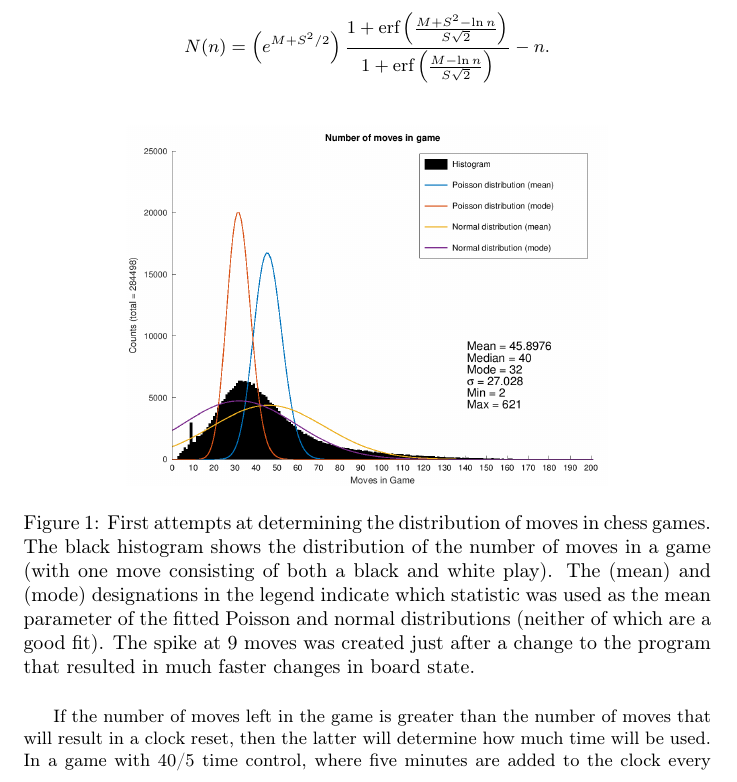
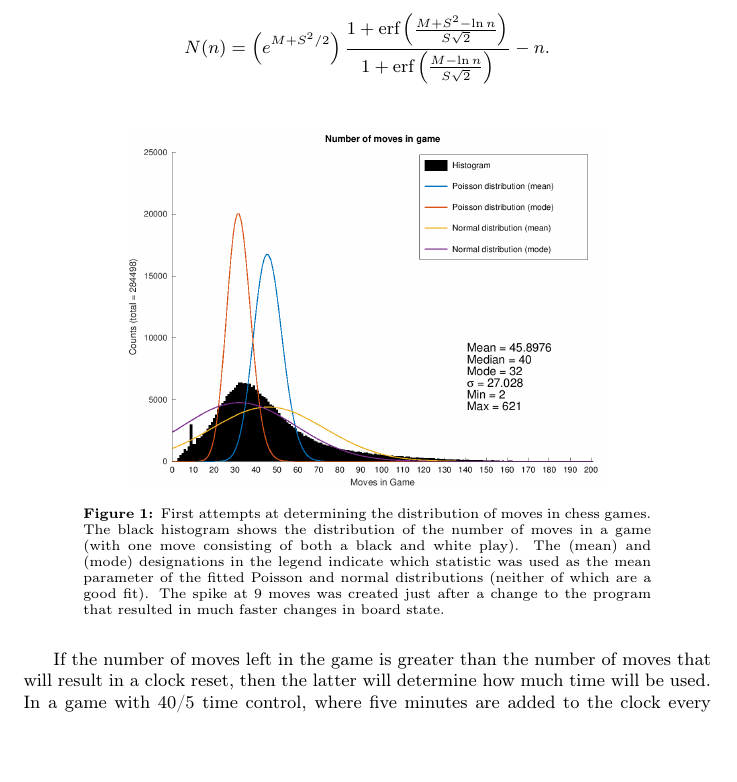
Before and after one commit to MarkZH/Genetic_Chess, a LaTeX paper (doc/reference.tex): part of page 8 of 25, cut so that both start at the same text, the shorter picture padded with empty space. Compiled offline with pdfLaTeX.

Commit message:
Format captions in documentation

```diff
--- a/doc/reference.tex
+++ b/doc/reference.tex
@@ -5,6 +5,7 @@
 \usepackage{verbatim}
 \usepackage{amsmath}
 \usepackage{booktabs}
+\usepackage[font=scriptsize,labelfont=bf,margin=3em]{caption}
 
 \newcommand{\cpp}{C{\nobreak+}{\nobreak+}}
 
```
Also changed, not shown: doc/reference.pdf.
